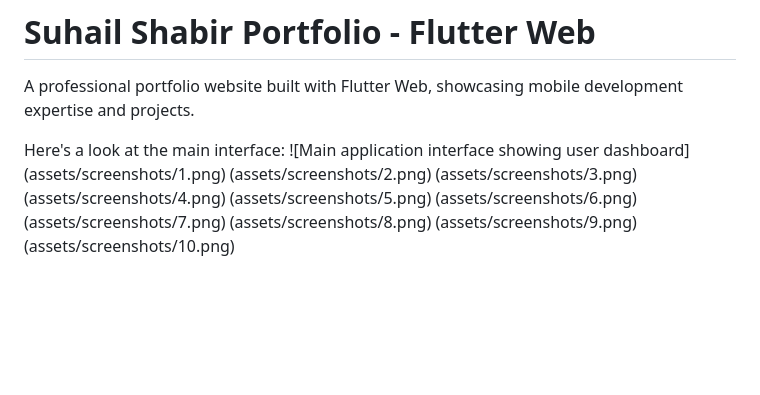
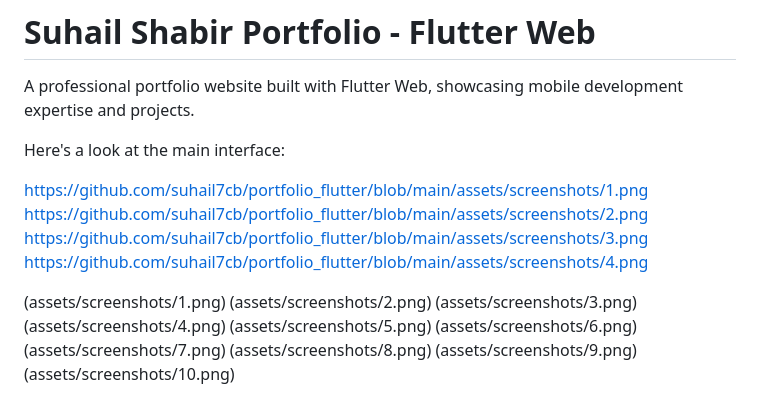
Before and after one commit to suhail7cb/portfolio_flutter, a Markdown page: README.md, the part around the change. Drawn GitHub-style; blank space fills up the shorter version.

Commit message:
Added link to README.md file

```diff
--- a/README.md
+++ b/README.md
@@ -4,7 +4,13 @@
 A professional portfolio website built with Flutter Web, showcasing mobile development expertise and projects.
 
 Here's a look at the main interface:
-![Main application interface showing user dashboard]
+
+https://github.com/suhail7cb/portfolio_flutter/blob/main/assets/screenshots/1.png
+https://github.com/suhail7cb/portfolio_flutter/blob/main/assets/screenshots/2.png
+https://github.com/suhail7cb/portfolio_flutter/blob/main/assets/screenshots/3.png
+https://github.com/suhail7cb/portfolio_flutter/blob/main/assets/screenshots/4.png
+
+
 (assets/screenshots/1.png)
 (assets/screenshots/2.png)
 (assets/screenshots/3.png)
```
